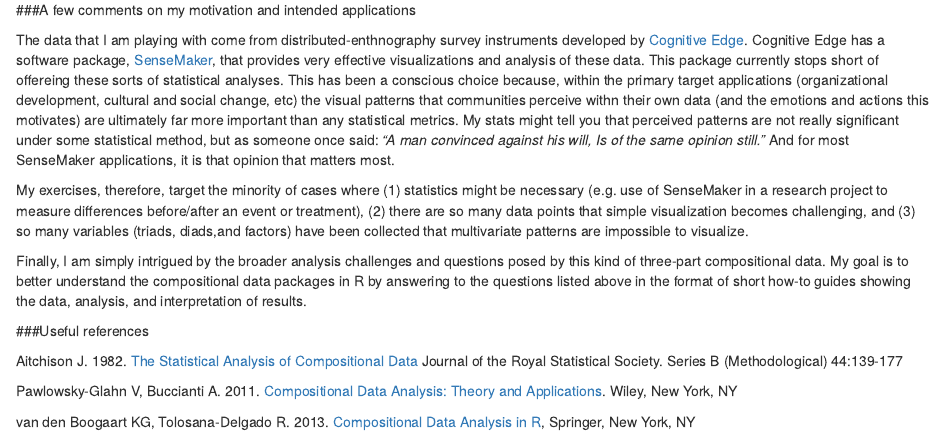
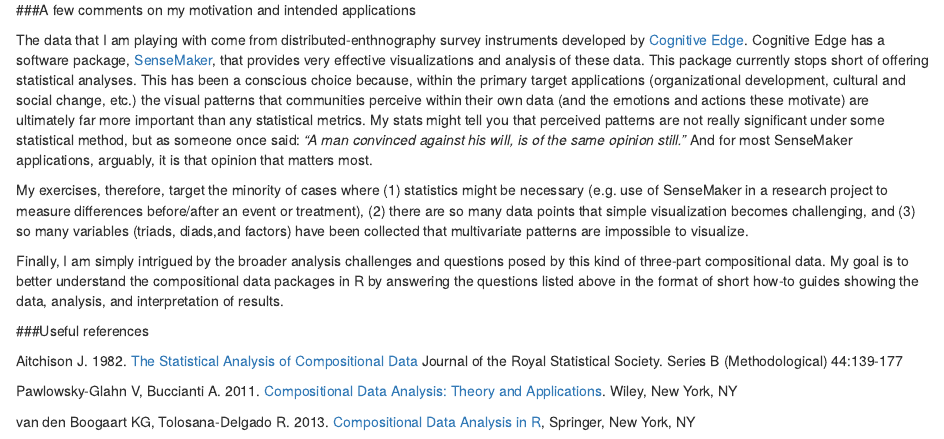
Before and after one commit to ashtondrew/TriadCompositionalData, an R Markdown document (README.Rmd): the page in a window 1100 px wide, from 3600 px down. Rendered offline with R 4.5, knitr and Pandoc, with nearby package versions.

Commit message:
Update README.Rmd

```diff
--- a/README.Rmd
+++ b/README.Rmd
@@ -62,11 +62,11 @@
 
 ###A few comments on my motivation and intended applications
 
-The data that I am playing with come from distributed-enthnography survey instruments developed by [Cognitive Edge](http://cognitive-edge.com/).  Cognitive Edge has a software package, [SenseMaker](http://cognitive-edge.com/sensemaker/), that provides very effective visualizations and analysis of these data.  This package currently stops short of offereing these sorts of statistical analyses.  This has been a conscious choice because, within the primary target applications (organizational development, cultural and social change, etc) the visual patterns that communities perceive withn their own data (and the emotions and actions this motivates) are ultimately far more important than any statistical metrics.  My stats might tell you that perceived patterns are not really significant under some statistical method, but as someone once said: *"A man convinced against his will, Is of the same opinion still."*  And for most SenseMaker applications, it is that opinion that matters most.
+The data that I am playing with come from distributed-enthnography survey instruments developed by [Cognitive Edge](http://cognitive-edge.com/).  Cognitive Edge has a software package, [SenseMaker](http://cognitive-edge.com/sensemaker/), that provides very effective visualizations and analysis of these data.  This package currently stops short of offering statistical analyses.  This has been a conscious choice because, within the primary target applications (organizational development, cultural and social change, etc.) the visual patterns that communities perceive within their own data (and the emotions and actions these motivate) are ultimately far more important than any statistical metrics.  My stats might tell you that perceived patterns are not really significant under some statistical method, but as someone once said: *"A man convinced against his will, is of the same opinion still."*  And for most SenseMaker applications, arguably, it is that opinion that matters most.
 
 My exercises, therefore, target the minority of cases where (1) statistics might be necessary (e.g. use of SenseMaker in a research project to measure differences before/after an event or treatment), (2) there are so many data points that simple visualization becomes challenging, and (3) so many variables (triads, diads,and factors) have been collected that multivariate patterns are impossible to visualize.
 
-Finally, I am simply intrigued by the broader analysis challenges and questions posed by this kind of three-part compositional data.  My goal is to better understand the compositional data packages in R by answering to the questions listed above in the format of short how-to guides showing the data, analysis, and interpretation of results.
+Finally, I am simply intrigued by the broader analysis challenges and questions posed by this kind of three-part compositional data.  My goal is to better understand the compositional data packages in R by answering the questions listed above in the format of short how-to guides showing the data, analysis, and interpretation of results.
 
 ###Useful references
 
```
